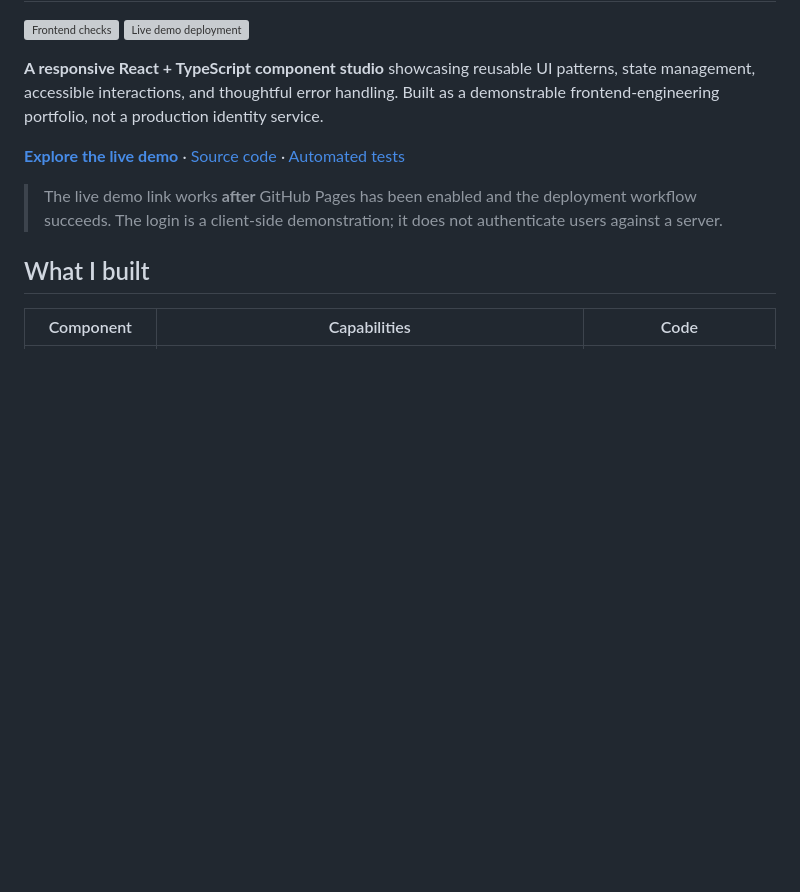
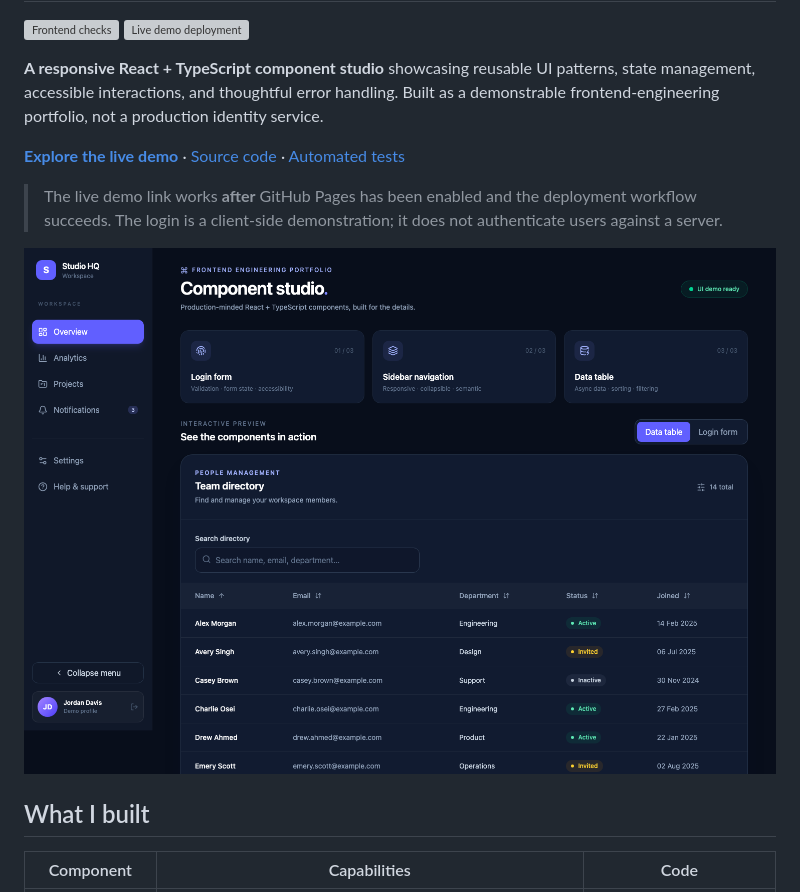
Before and after one commit to eskooo-a2fi/frontend-ui-portfolio, a Markdown page: README.md, the part around the change. GitHub-like rendering; pictures changed too: docs/screenshots/frontend-dashboard.png (added); blank space fills up the shorter version; grey boxes are pictures that could not be loaded.

Commit message:
Show deployed frontend screenshot in README

```diff
--- a/README.md
+++ b/README.md
@@ -8,6 +8,8 @@
 **[Explore the live demo](https://eskooo-a2fi.github.io/frontend-ui-portfolio/)** · [Source code](https://github.com/eskooo-a2fi/frontend-ui-portfolio) · [Automated tests](https://github.com/eskooo-a2fi/frontend-ui-portfolio/actions)
 
 > The live demo link works **after** GitHub Pages has been enabled and the deployment workflow succeeds. The login is a client-side demonstration; it does not authenticate users against a server.
+
+![Actual browser screenshot of the deployed component studio](docs/screenshots/frontend-dashboard.png)
 
 ## What I built
 
```
